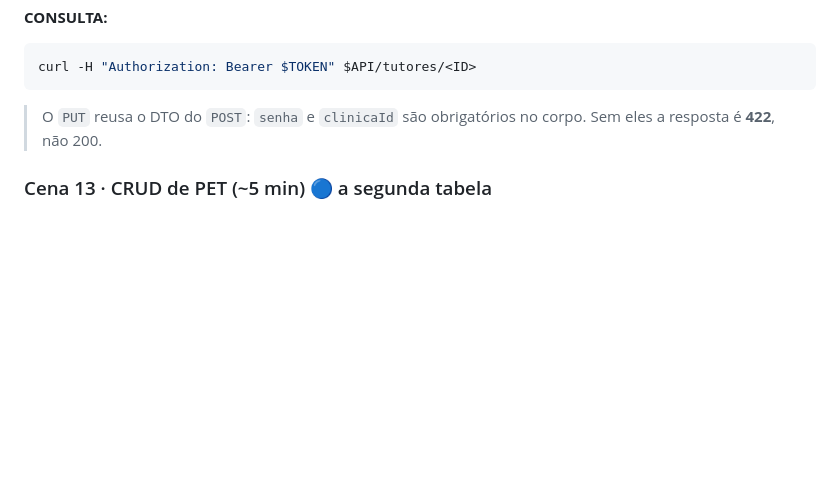
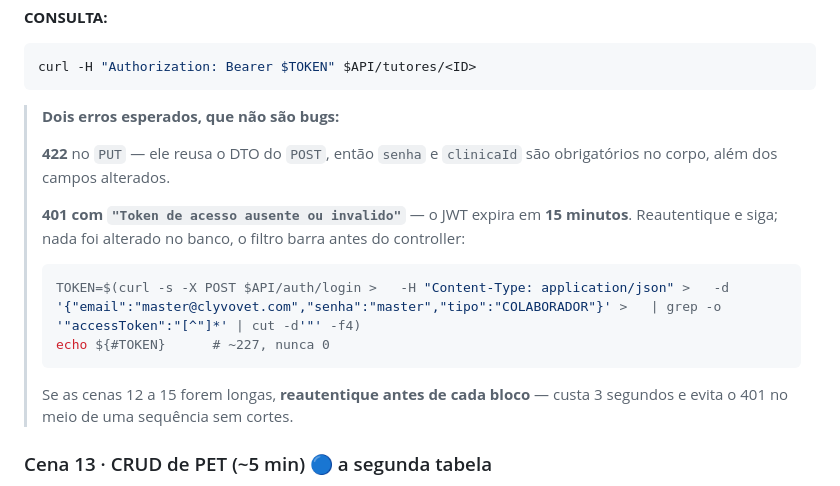
Before and after one commit to olavoneves/clyvo-vet_api-java, a Markdown page: docs/ROTEIRO_VIDEO.md, the part around the change. Drawn GitHub-style; blank space fills up the shorter version.

Commit message:
docs(devops): o 401 por token expirado, onde ele aparece
O aviso sobre os 15 minutos estava no preparo do terminal, longe das
cenas de CRUD - e o 401 chega justamente ali, no meio da sequencia sem
cortes. Agora o comando de reautenticacao fica ao lado das operacoes,
junto do 422 do PUT, os dois erros esperados que nao sao bug.

Acrescenta a recomendacao de reautenticar antes de cada bloco quando a
gravacao for longa.

Co-Authored-By: Claude Opus 5 (1M context) <noreply@anthropic.com>

````diff
--- a/docs/ROTEIRO_VIDEO.md
+++ b/docs/ROTEIRO_VIDEO.md
@@ -326,8 +326,22 @@ SELECT id_tutor, nm_tutor, nr_telefone FROM TB_CLV_TUTOR WHERE id_tutor = <ID>;
 curl -H "Authorization: Bearer $TOKEN" $API/tutores/<ID>
 ```
 
-> O `PUT` reusa o DTO do `POST`: `senha` e `clinicaId` são obrigatórios no corpo.
-> Sem eles a resposta é **422**, não 200.
+> **Dois erros esperados, que não são bugs:**
+>
+> **422** no `PUT` — ele reusa o DTO do `POST`, então `senha` e `clinicaId` são
+> obrigatórios no corpo, além dos campos alterados.
+>
+> **401 com `"Token de acesso ausente ou invalido"`** — o JWT expira em **15
+> minutos**. Reautentique e siga; nada foi alterado no banco, o filtro barra
+> antes do controller:
+>
+> ```bash
+> TOKEN=$(curl -s -X POST $API/auth/login >   -H "Content-Type: application/json" >   -d '{"email":"master@clyvovet.com","senha":"master","tipo":"COLABORADOR"}' >   | grep -o '"accessToken":"[^"]*' | cut -d'"' -f4)
+> echo ${#TOKEN}      # ~227, nunca 0
+> ```
+>
+> Se as cenas 12 a 15 forem longas, **reautentique antes de cada bloco** — custa
+> 3 segundos e evita o 401 no meio de uma sequência sem cortes.
 
 ### Cena 13 · CRUD de PET (~5 min) 🔵 a segunda tabela
 
````
